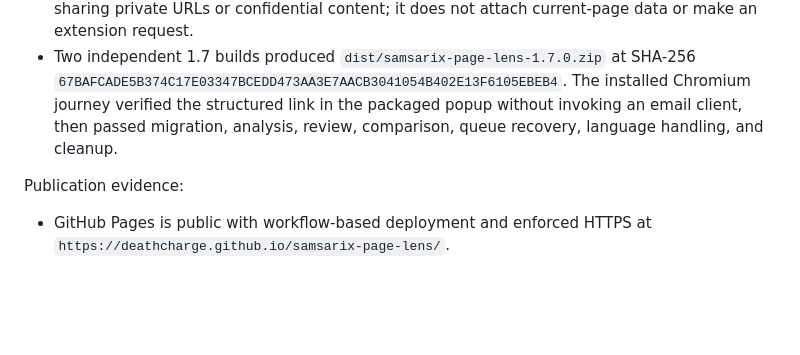
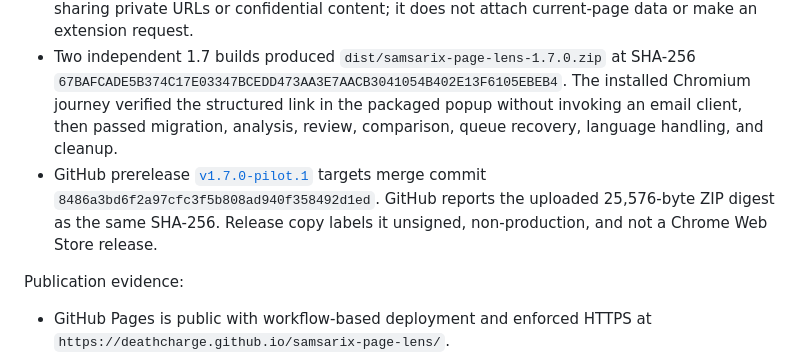
Before and after one commit to Deathcharge/helix-browser-extension, a Markdown page: docs/PRODUCTIZATION.md, the part around the change. Drawn GitHub-style; blank space fills up the shorter version.

Commit message:
docs: record 1.7 pilot prerelease

```diff
--- a/docs/PRODUCTIZATION.md
+++ b/docs/PRODUCTIZATION.md
@@ -198,6 +198,7 @@ Local release evidence for 1.4:
 - The store packet now includes the current required 440×280 small promotional tile, conservative local-data declarations, and reviewer instructions that require no account or credentials. The declarations treat webpage content, the analyzed URL, and optional review notes as handled data even though Page Lens never transmits them.
 - Version 1.7 adds a bounded pilot protocol with participant cohorts, real source-decision tasks, privacy exclusions, success thresholds, severity rules, and an anonymous aggregate evidence template. A static **Pilot feedback** mail link supplies structured questions and warns against sharing private URLs or confidential content; it does not attach current-page data or make an extension request.
 - Two independent 1.7 builds produced `dist/samsarix-page-lens-1.7.0.zip` at SHA-256 `67BAFCADE5B374C17E03347BCEDD473AA3E7AACB3041054B402E13F6105EBEB4`. The installed Chromium journey verified the structured link in the packaged popup without invoking an email client, then passed migration, analysis, review, comparison, queue recovery, language handling, and cleanup.
+- GitHub prerelease [`v1.7.0-pilot.1`](https://github.com/Deathcharge/samsarix-page-lens/releases/tag/v1.7.0-pilot.1) targets merge commit `8486a3bd6f2a97cfc3f5b808ad940f358492d1ed`. GitHub reports the uploaded 25,576-byte ZIP digest as the same SHA-256. Release copy labels it unsigned, non-production, and not a Chrome Web Store release.
 
 Publication evidence:
 
```
Also changed, not shown: ROADMAP.md (+1 -0 lines), docs/PILOT.md (+1 -1 lines).
